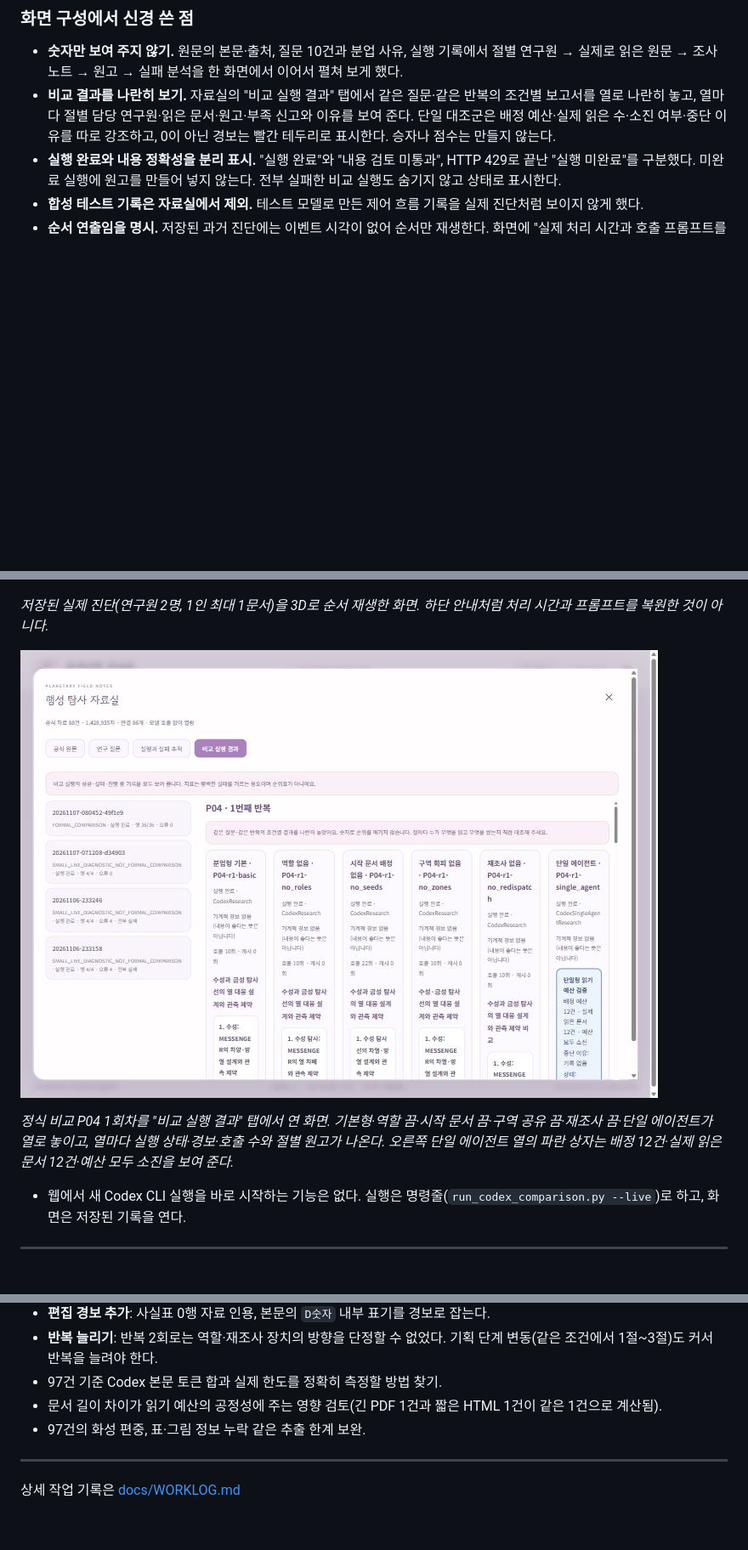
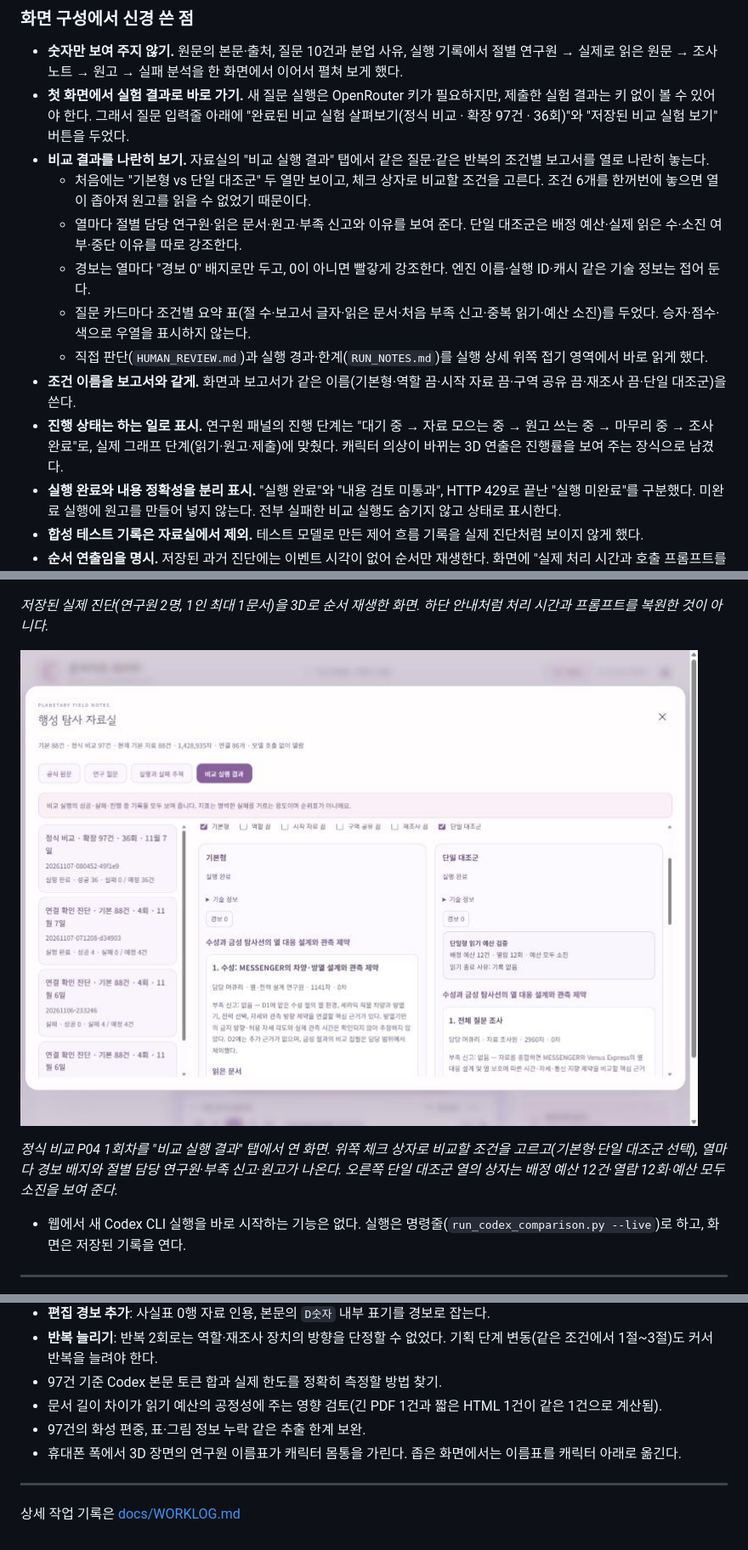
Before and after one commit to songyee-ai/my-deep-researcher, a Markdown page: REPORT.md, 3 parts joined by grey strips. Shown at 85% size. GitHub-like rendering; pictures changed too: comparison-review.jpg; blank space fills up the shorter version.

```diff
--- a/REPORT.md
+++ b/REPORT.md
@@ -214,7 +214,15 @@ flowchart TD
 ### 화면 구성에서 신경 쓴 점
 
 - **숫자만 보여 주지 않기.** 원문의 본문·출처, 질문 10건과 분업 사유, 실행 기록에서 절별 연구원 → 실제로 읽은 원문 → 조사 노트 → 원고 → 실패 분석을 한 화면에서 이어서 펼쳐 보게 했다.
-- **비교 결과를 나란히 보기.** 자료실의 "비교 실행 결과" 탭에서 같은 질문·같은 반복의 조건별 보고서를 열로 나란히 놓고, 열마다 절별 담당 연구원·읽은 문서·원고·부족 신고와 이유를 보여 준다. 단일 대조군은 배정 예산·실제 읽은 수·소진 여부·중단 이유를 따로 강조하고, 0이 아닌 경보는 빨간 테두리로 표시한다. 승자나 점수는 만들지 않는다.
+- **첫 화면에서 실험 결과로 바로 가기.** 새 질문 실행은 OpenRouter 키가 필요하지만, 제출한 실험 결과는 키 없이 볼 수 있어야 한다. 그래서 질문 입력줄 아래에 "완료된 비교 실험 살펴보기(정식 비교 · 확장 97건 · 36회)"와 "저장된 비교 실험 보기" 버튼을 두었다.
+- **비교 결과를 나란히 보기.** 자료실의 "비교 실행 결과" 탭에서 같은 질문·같은 반복의 조건별 보고서를 열로 나란히 놓는다.
+  - 처음에는 "기본형 vs 단일 대조군" 두 열만 보이고, 체크 상자로 비교할 조건을 고른다. 조건 6개를 한꺼번에 놓으면 열이 좁아져 원고를 읽을 수 없었기 때문이다.
+  - 열마다 절별 담당 연구원·읽은 문서·원고·부족 신고와 이유를 보여 준다. 단일 대조군은 배정 예산·실제 읽은 수·소진 여부·중단 이유를 따로 강조한다.
+  - 경보는 열마다 "경보 0" 배지로만 두고, 0이 아니면 빨갛게 강조한다. 엔진 이름·실행 ID·캐시 같은 기술 정보는 접어 둔다.
+  - 질문 카드마다 조건별 요약 표(절 수·보고서 글자·읽은 문서·처음 부족 신고·중복 읽기·예산 소진)를 두었다. 승자·점수·색으로 우열을 표시하지 않는다.
+  - 직접 판단(`HUMAN_REVIEW.md`)과 실행 경과·한계(`RUN_NOTES.md`)를 실행 상세 위쪽 접기 영역에서 바로 읽게 했다.
+- **조건 이름을 보고서와 같게.** 화면과 보고서가 같은 이름(기본형·역할 끔·시작 자료 끔·구역 공유 끔·재조사 끔·단일 대조군)을 쓴다.
+- **진행 상태는 하는 일로 표시.** 연구원 패널의 진행 단계는 "대기 중 → 자료 모으는 중 → 원고 쓰는 중 → 마무리 중 → 조사 완료"로, 실제 그래프 단계(읽기·원고·제출)에 맞췄다. 캐릭터 의상이 바뀌는 3D 연출은 진행률을 보여 주는 장식으로 남겼다.
 - **실행 완료와 내용 정확성을 분리 표시.** "실행 완료"와 "내용 검토 미통과", HTTP 429로 끝난 "실행 미완료"를 구분했다. 미완료 실행에 원고를 만들어 넣지 않는다. 전부 실패한 비교 실행도 숨기지 않고 상태로 표시한다.
 - **합성 테스트 기록은 자료실에서 제외.** 테스트 모델로 만든 제어 흐름 기록을 실제 진단처럼 보이지 않게 했다.
 - **순서 연출임을 명시.** 저장된 과거 진단에는 이벤트 시각이 없어 순서만 재생한다. 화면에 "실제 처리 시간과 호출 프롬프트를 복원한 기록이 아님"을 띄우고, 호출 수·입력량은 "미복원"으로 표시한다.
@@ -234,5 +242,6 @@ flowchart TD
 
-*정식 비교 P04 1회차를 "비교 실행 결과" 탭에서 연 화면. 기본형·역할 끔·시작 문서 끔·구역 공유 끔·재조사 끔·단일 에이전트가 열로 놓이고, 열마다 실행 상태·경보·호출 수와 절별 원고가 나온다. 오른쪽 단일 에이전트 열의 파란 상자는 배정 12건·실제 읽은 문서 12건·예산 모두 소진을 보여 준다.*
+*정식 비교 P04 1회차를 "비교 실행 결과" 탭에서 연 화면. 위쪽 체크 상자로 비교할 조건을 고르고(기본형·단일 대조군 선택), 열마다 경보 배지와 절별 담당 연구원·부족 신고·원고가 나온다. 오른쪽 단일 대조군 열의 상자는 배정 예산 12건·열람 12회·예산 모두 소진을 보여 준다.*
+
 - 웹에서 새 Codex CLI 실행을 바로 시작하는 기능은 없다. 실행은 명령줄(`run_codex_comparison.py --live`)로 하고, 화면은 저장된 기록을 연다.
 
 ---
@@ -359,6 +368,7 @@ flowchart TD
 - 97건 기준 Codex 본문 토큰 합과 실제 한도를 정확히 측정할 방법 찾기.
 - 문서 길이 차이가 읽기 예산의 공정성에 주는 영향 검토(긴 PDF 1건과 짧은 HTML 1건이 같은 1건으로 계산됨).
 - 97건의 화성 편중, 표·그림 정보 누락 같은 추출 한계 보완.
+- 휴대폰 폭에서 3D 장면의 연구원 이름표가 캐릭터 몸통을 가린다. 좁은 화면에서는 이름표를 캐릭터 아래로 옮긴다.
 
 ---
 
```
Also changed, not shown: other parts of REPORT.md (+1 -1 lines), 9 other files.
